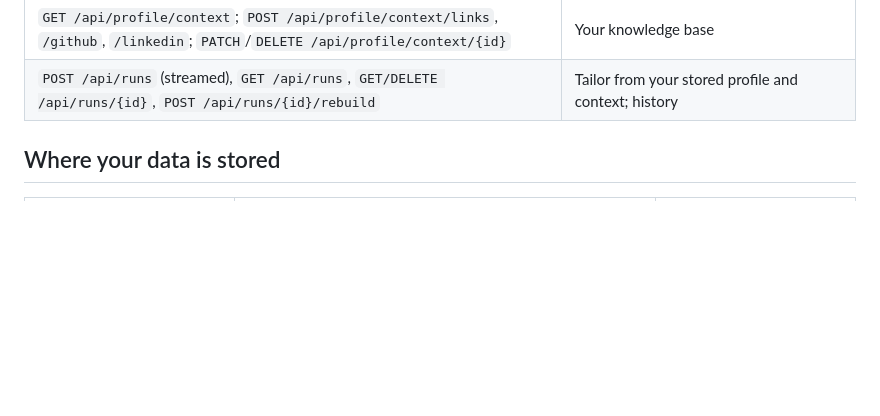
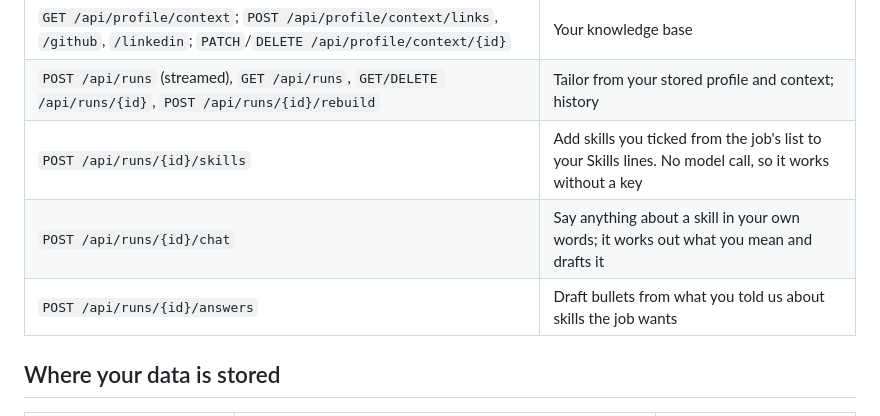
Before and after one commit to shreytiwari09/TailorTeX, a Markdown page: README.md, the part around one of its changes. GitHub-like rendering; blank space fills up the shorter version.

```diff
--- a/README.md
+++ b/README.md
@@ -156,6 +163,9 @@ Signed in (session cookie):
 | `GET/PUT /api/profile`, `PUT /api/profile/resume`, `/model`, `/notes`, `/skills`; `DELETE /api/profile` | Your details, reference resume, encrypted model key, notes, skills; delete everything |
 | `GET /api/profile/context`; `POST /api/profile/context/links`, `/github`, `/linkedin`; `PATCH`/`DELETE /api/profile/context/{id}` | Your knowledge base |
 | `POST /api/runs` (streamed), `GET /api/runs`, `GET/DELETE /api/runs/{id}`, `POST /api/runs/{id}/rebuild` | Tailor from your stored profile and context; history |
+| `POST /api/runs/{id}/skills` | Add skills you ticked from the job's list to your Skills lines. No model call, so it works without a key |
+| `POST /api/runs/{id}/chat` | Say anything about a skill in your own words; it works out what you mean and drafts it |
+| `POST /api/runs/{id}/answers` | Draft bullets from what you told us about skills the job wants |
 
 ## Where your data is stored
 
```
Also changed, not shown: other parts of README.md (+13 -5 lines), docs/DEVLOG.md (+7 -0 lines).
